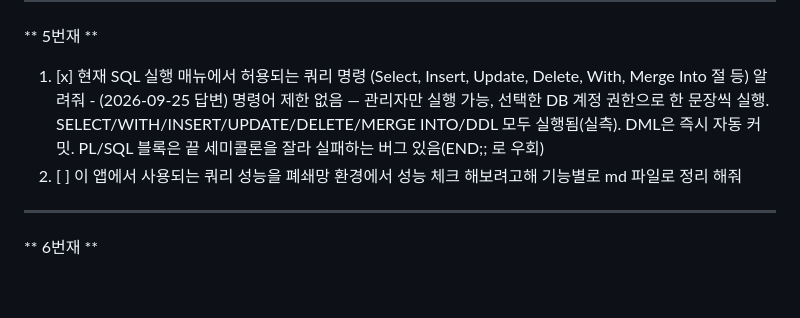
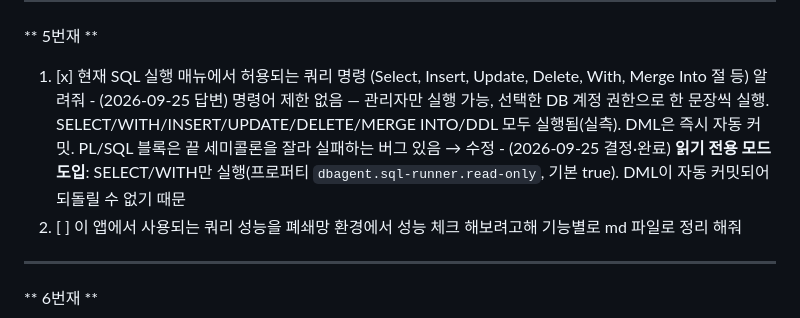
Before and after one commit to Alex-Youn/DBAgent-Java, a Markdown page: 설계문서/수정필요 및 검토 내역_체크리스트.md, the part around the change. GitHub-like rendering; blank space fills up the shorter version.

```diff
--- a/설계문서/수정필요 및 검토 내역_체크리스트.md
+++ b/설계문서/수정필요 및 검토 내역_체크리스트.md
@@ -98,7 +98,8 @@
 
 ** 5번재 **
   1. [x] 현재 SQL 실행 매뉴에서 허용되는 쿼리 명령 (Select, Insert, Update, Delete, With, Merge Into 절 등) 알려줘
-    - (2026-09-25 답변) 명령어 제한 없음 — 관리자만 실행 가능, 선택한 DB 계정 권한으로 한 문장씩 실행. SELECT/WITH/INSERT/UPDATE/DELETE/MERGE INTO/DDL 모두 실행됨(실측). DML은 즉시 자동 커밋. PL/SQL 블록은 끝 세미콜론을 잘라 실패하는 버그 있음(END;; 로 우회)
+    - (2026-09-25 답변) 명령어 제한 없음 — 관리자만 실행 가능, 선택한 DB 계정 권한으로 한 문장씩 실행. SELECT/WITH/INSERT/UPDATE/DELETE/MERGE INTO/DDL 모두 실행됨(실측). DML은 즉시 자동 커밋. PL/SQL 블록은 끝 세미콜론을 잘라 실패하는 버그 있음 → 수정
+    - (2026-09-25 결정·완료) **읽기 전용 모드 도입**: SELECT/WITH만 실행(프로퍼티 `dbagent.sql-runner.read-only`, 기본 true). DML이 자동 커밋되어 되돌릴 수 없기 때문
   2. [ ] 이 앱에서 사용되는 쿼리 성능을 폐쇄망 환경에서 성능 체크 해보려고해 기능별로 md 파일로 정리 해줘
 
 ---
```
Also changed, not shown: 설계문서/전체_작업순서_체크리스트.md (+2 -2 lines), 작업정리/작업정리_2026-09-25.md (+2 -0 lines).
